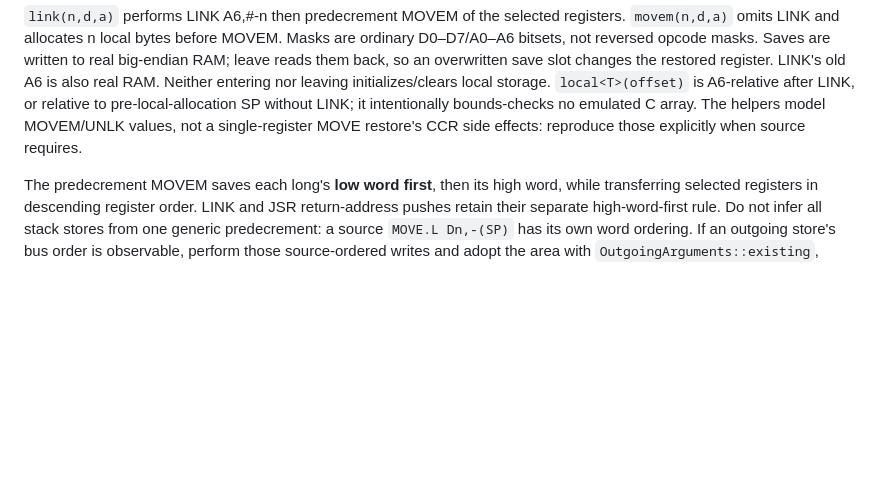
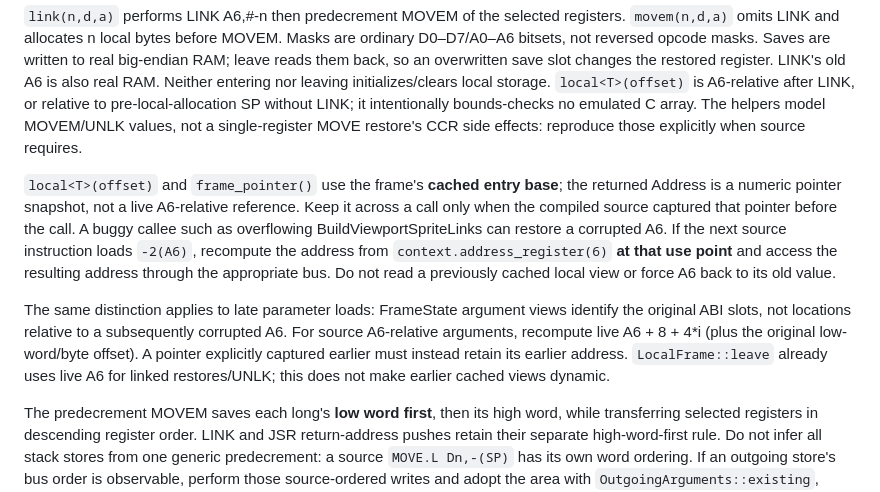
Before and after one commit to mschienbein/toejam-earl-port, a Markdown page: docs/PORTING.md, the part around the change. Rendered like a GitHub page; blank space fills up the shorter version.

Commit message:
PORTING.md: cached frame addresses versus live A6-relative local and parameter loads (GamePilot bd82a96)

```diff
--- a/docs/PORTING.md
+++ b/docs/PORTING.md
@@ -791,6 +791,22 @@ relative to pre-local-allocation SP without LINK; it intentionally bounds-checks
 no emulated C array. The helpers model MOVEM/UNLK values, not a single-register
 MOVE restore's CCR side effects: reproduce those explicitly when source requires.
 
+`local<T>(offset)` and `frame_pointer()` use the frame's **cached entry base**;
+the returned Address is a numeric pointer snapshot, not a live A6-relative
+reference. Keep it across a call only when the compiled source captured that
+pointer before the call. A buggy callee such as overflowing BuildViewportSpriteLinks
+can restore a corrupted A6. If the next source instruction loads `-2(A6)`,
+recompute the address from `context.address_register(6)` **at that use point**
+and access the resulting address through the appropriate bus. Do not read a
+previously cached local view or force A6 back to its old value.
+
+The same distinction applies to late parameter loads: FrameState argument views
+identify the original ABI slots, not locations relative to a subsequently
+corrupted A6. For source A6-relative arguments, recompute live A6 + 8 + 4*i
+(plus the original low-word/byte offset). A pointer explicitly captured earlier
+must instead retain its earlier address. `LocalFrame::leave` already uses live
+A6 for linked restores/UNLK; this does not make earlier cached views dynamic.
+
 The predecrement MOVEM saves each long's **low word first**, then its high word,
 while transferring selected registers in descending register order. LINK and
 JSR return-address pushes retain their separate high-word-first rule. Do not
```
